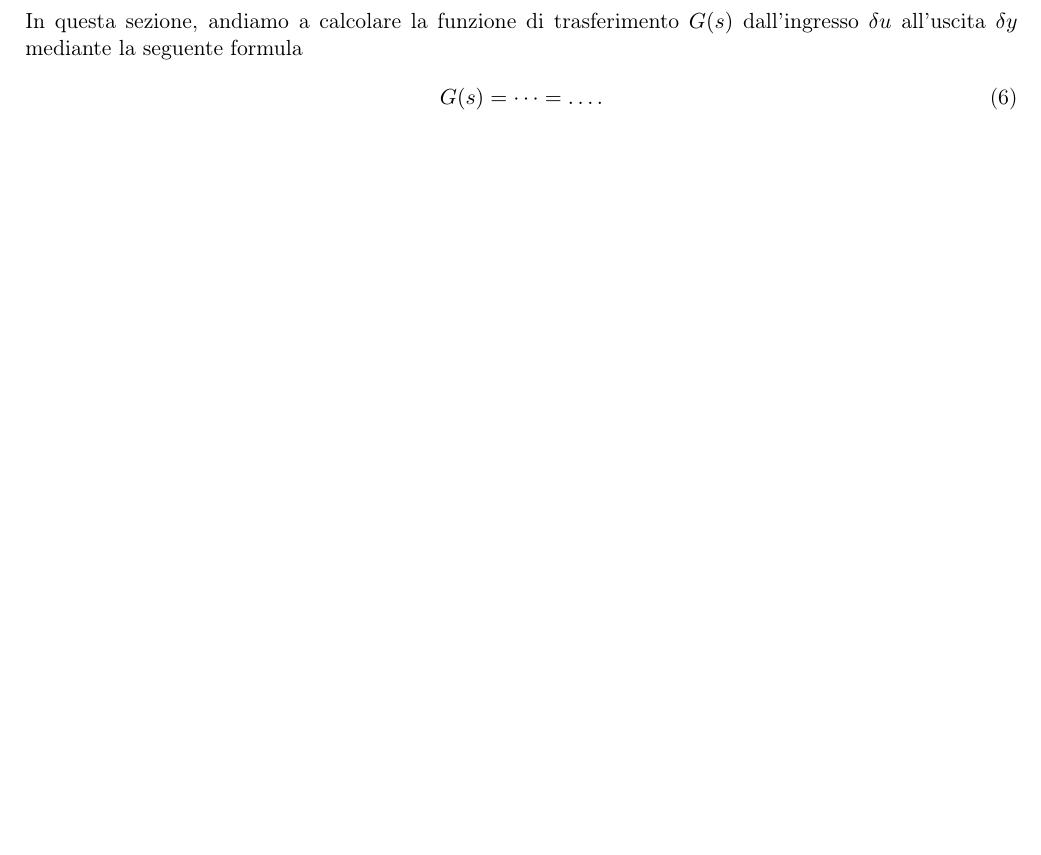
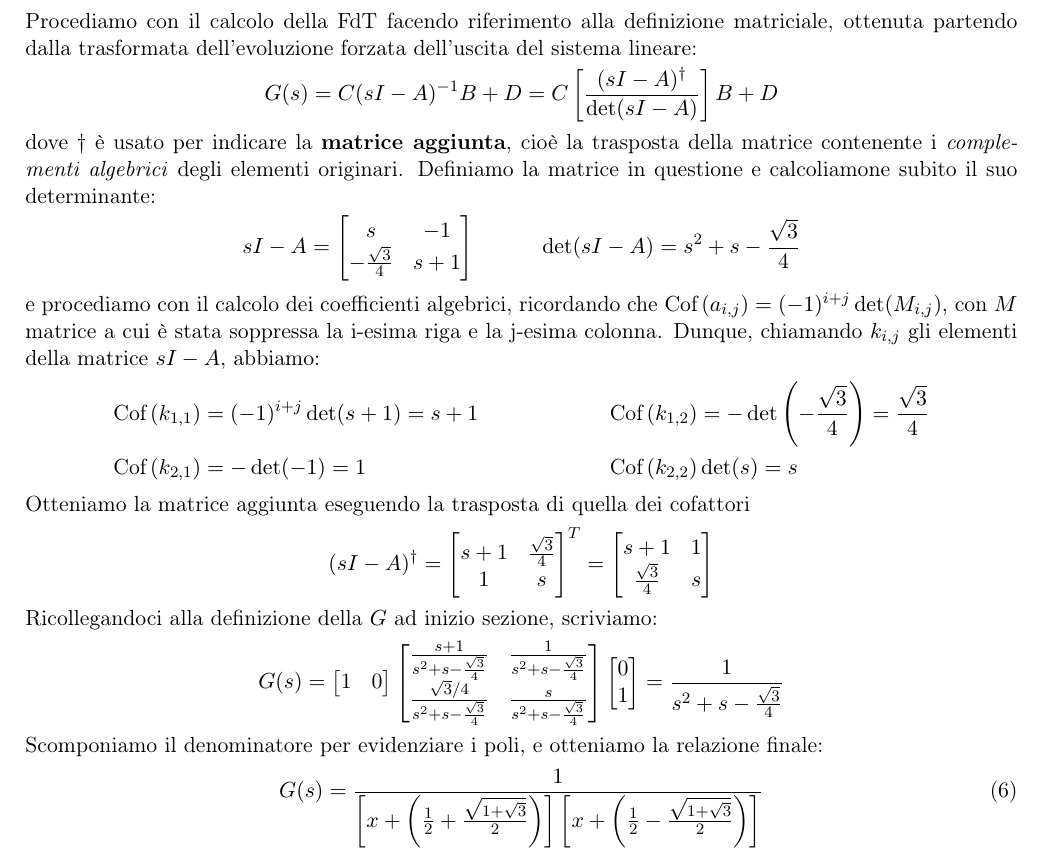
Before and after one commit to Adda46/28015-CA-T-GruppoAA, a LaTeX document (Project/main.tex): part of page 3 of 4, cut at the place of the change, the shorter picture padded with empty space. Compiled offline with pdfLaTeX.

Commit message:
Fino a Bode FdT

```diff
--- a/Project/main.tex
+++ b/Project/main.tex
@@ -160,11 +160,43 @@ La dimensione delle matrici è coerente con la definizione di SISO. A questo pun
 	\end{align}
 \end{subequations}
 
-\section{Funzione di Trasferimento}
+\section{Funzione di trasferimento}
+Procediamo con il calcolo della FdT facendo riferimento alla definizione matriciale, ottenuta partendo dalla trasformata dell'evoluzione forzata dell'uscita del sistema lineare:
+\begin{align*}
+	G(s) = C(sI-A)^{-1}B +D = C\sparen{\frac{(sI-A)^\dag}{\det(sI-A)}}B + D
+\end{align*}
+dove $\dag$ è usato per indicare la \textbf{matrice aggiunta}, cioè la trasposta della matrice contenente i \textit{complementi algebrici} degli elementi originari. Definiamo la matrice in questione e calcoliamone subito il suo determinante:
+\begin{align*}
+	sI-A = \begin{bmatrix}
+		s & -1 \\ -\frac{\sqrt{3}}{4} & s+1
+	\end{bmatrix} \quad \quad \quad \det(sI-A) = s^2+s - \frac{\sqrt{3}}{4}
+\end{align*}
+e procediamo con il calcolo dei coefficienti algebrici, ricordando che $\cof{a_{i,j}} = (-1)^{i+j}\det(M_{i,j})$, con $M$ matrice a cui è stata soppressa la i-esima riga e la j-esima colonna. Dunque, chiamando $k_{i,j}$ gli elementi della matrice $sI-A$, abbiamo:
+\begin{align*}
+	\cof{k_{1,1}} & = (-1)^{i+j} \det(s+1) = s+1 \quad & \quad \cof{k_{1,2}} & = -\det\paren{-\frac{\sqrt{3}}{4}} = \frac{\sqrt{3}}{{4}} \\
+	\cof{k_{2,1}} & = -\det(-1) = 1 \quad & \quad \cof{k_{2,2}} & \det(s) = s
+\end{align*}
+Otteniamo la matrice aggiunta eseguendo la trasposta di quella dei cofattori
+\begin{align*}
+	(sI-A)^\dag = \begin{bmatrix}
+		s+1 & \frac{\sqrt{3}}{4} \\
+		1 & s
+	\end{bmatrix}^T = \begin{bmatrix}
+		s+ 1 & 1 \\
+		\frac{\sqrt{3}}{4} & s
+	\end{bmatrix}
+\end{align*}
+Ricollegandoci alla definizione della $G$ ad inizio sezione, scriviamo:
+\begin{align*}
+	G(s) = \begin{bmatrix} 1 & 0 \end{bmatrix} \begin{bmatrix}
+		\frac{s+1}{s^2+s - \frac{\sqrt{3}}{4}} & \frac{1}{s^2+s - \frac{\sqrt{3}}{4}} \\
+		\frac{\sqrt{3}/4}{s^2+s - \frac{\sqrt{3}}{4}} & \frac{s}{s^2+s - \frac{\sqrt{3}}{4}}
+	\end{bmatrix} \begin{bmatrix}
+		0 \\ 1
+	\end{bmatrix} = \frac{1}{s^2+s - \frac{\sqrt{3}}{4}}
+\end{align*}
+Scomponiamo il denominatore per evidenziare i poli, e otteniamo la relazione finale:
+\begin{align}\label{eq:fdt}
+	G(s) = \frac{1}{\sparen{x + \paren{\frac{1}{2} + \frac{\sqrt{1+\sqrt{3}}}{2}}}\sparen{x + \paren{\frac{1}{2}-\frac{\sqrt{1+\sqrt{3}}}{2}}}}
+\end{align}
 
-In questa sezione, andiamo a calcolare la funzione di trasferimento $G(s)$ dall'ingresso $\delta u$ all'uscita $\delta y$ mediante la seguente formula
-%
-%
-\begin{align}\label{eq:transfer_function}
-G(s) = \dots = \dots.
-\end{align}
```
Also changed, not shown: Project/main.tex (8 more changed lines).
